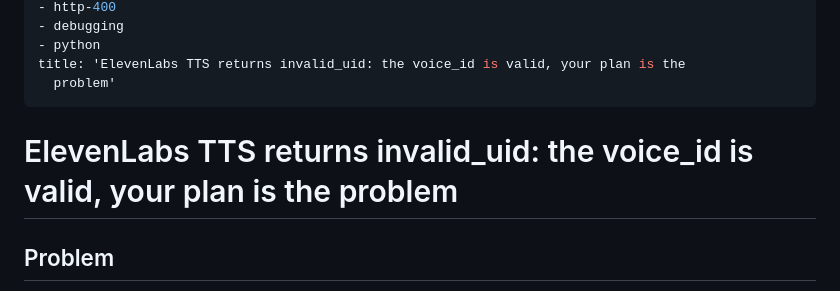
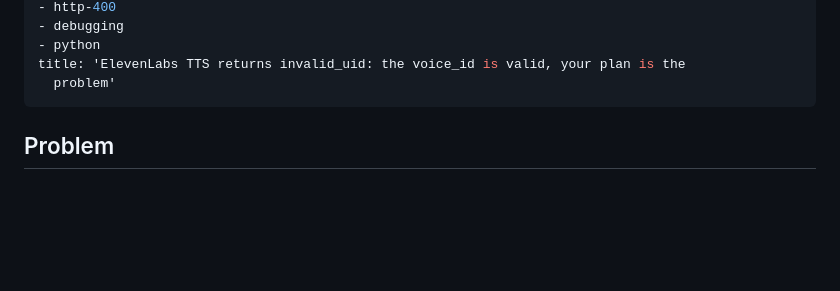
Before and after one commit to pcescato/shared-knowledge, a Markdown page: knowledge/ai/elevenlabs-tts-returns-invalid-uid-the-voice-id-is-valid-your-plan-is-the-proble.md, the part around the change. GitHub-like rendering; blank space fills up the shorter version.

Commit message:
Remove header from ElevenLabs TTS issue document
Co-authored-by: Copilot Autofix powered by AI <175728472+Copilot@users.noreply.github.com>

```diff
--- a/knowledge/ai/elevenlabs-tts-returns-invalid-uid-the-voice-id-is-valid-your-plan-is-the-proble.md
+++ b/knowledge/ai/elevenlabs-tts-returns-invalid-uid-the-voice-id-is-valid-your-plan-is-the-proble.md
@@ -15,8 +15,6 @@ tags:
 title: 'ElevenLabs TTS returns invalid_uid: the voice_id is valid, your plan is the
   problem'
 ---
-
-# ElevenLabs TTS returns invalid_uid: the voice_id is valid, your plan is the problem
 
 ## Problem
 
```
